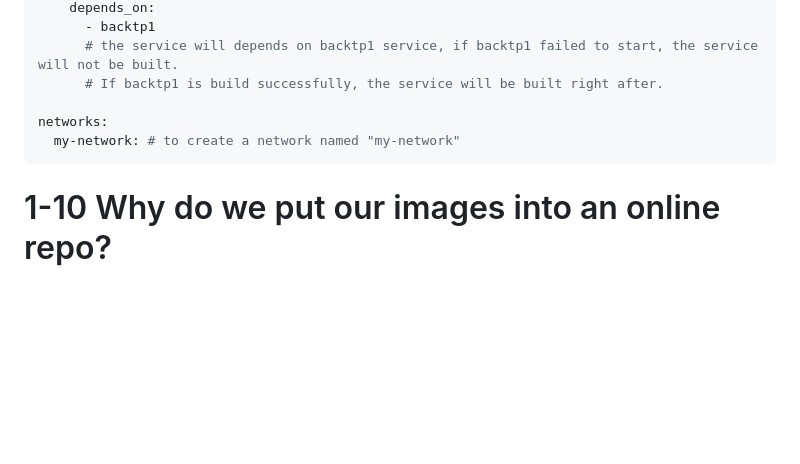
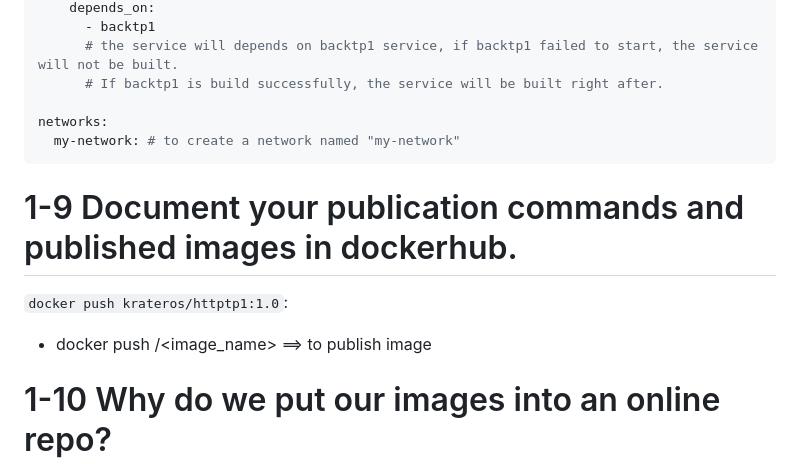
Before and after one commit to irc-adlen/Devops-CI-CD, a Markdown page: TP1/README.MD, the part around the change. Drawn GitHub-style; blank space fills up the shorter version.

Commit message:
Document publication commands and Docker Hub image details in README

````diff
--- a/TP1/README.MD
+++ b/TP1/README.MD
@@ -91,6 +91,12 @@ networks:
   my-network: # to create a network named "my-network"
 ```
 
+# 1-9 Document your publication commands and published images in dockerhub.
+
+`docker push krateros/httptp1:1.0`:
+
+- docker push <username>/<image_name> ==> to publish image
+
 # 1-10 Why do we put our images into an online repo?
 
 To make them publicy avaiable. Or to access it all the time (internet connection is mendatory)
````
